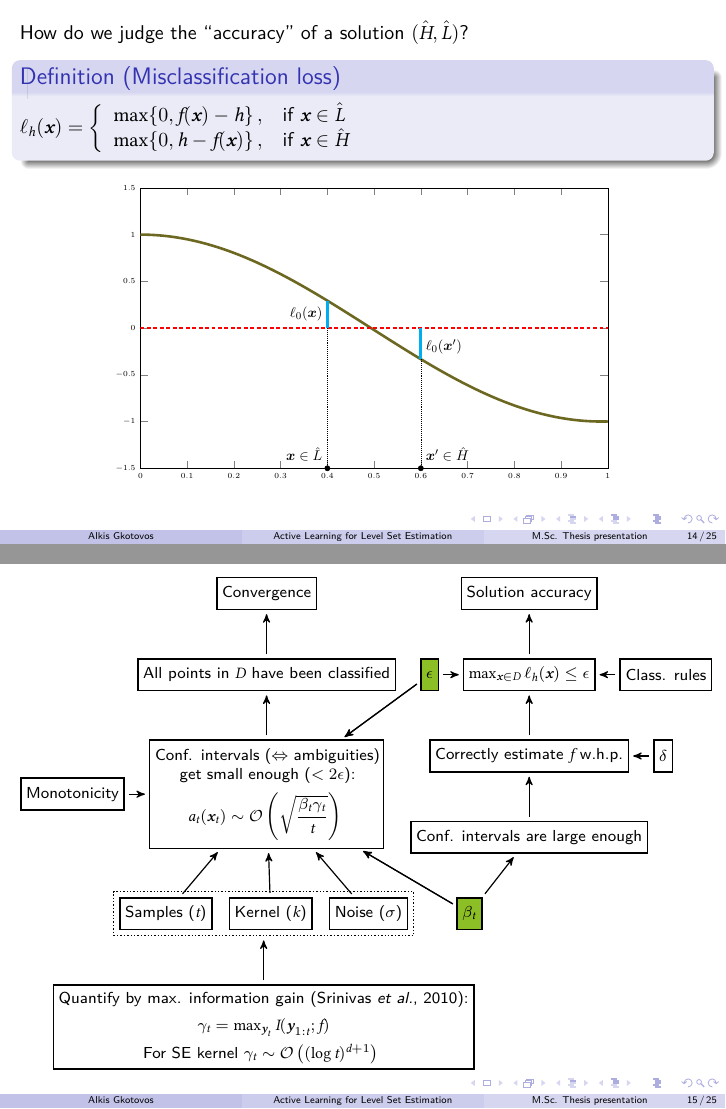
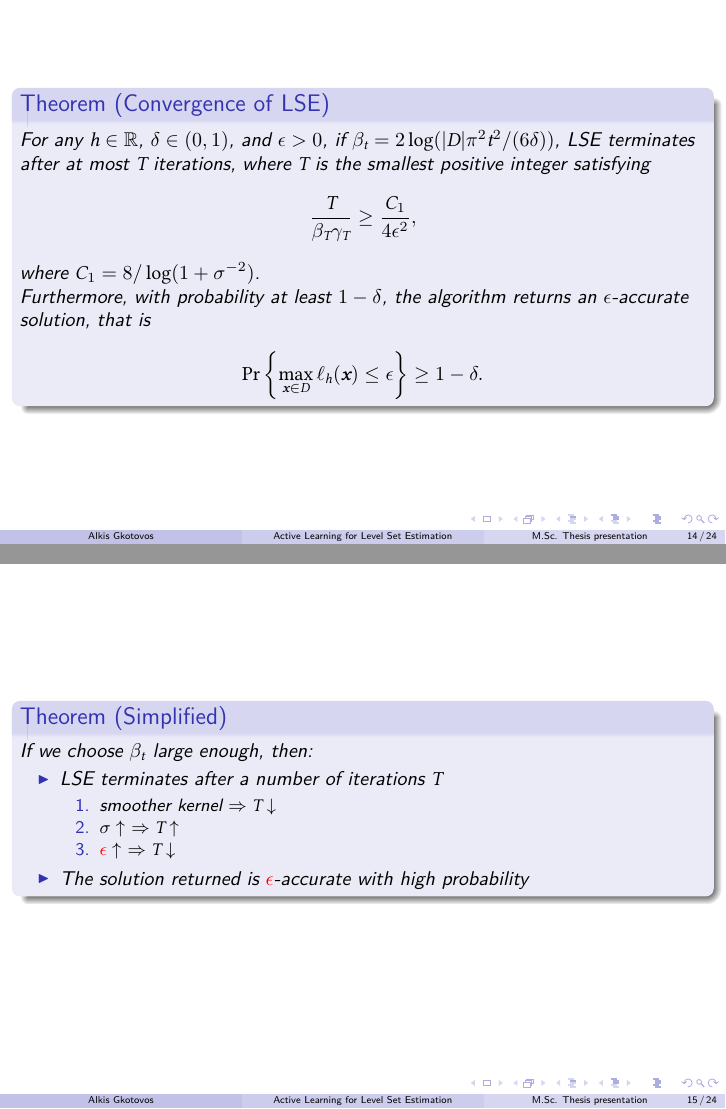
Before and after one commit to 3lectrologos/ijcai13pres, LaTeX slides (msthpres.tex): pages 88 and 106 of 176 before the commit and pages 87 and 94 of 163 after it, joined at a grey line. Compiled offline with XeLaTeX; a missing font is replaced by an installed copy or a similar font.

Commit message:
Reduce/simplify theory

```diff
--- a/msthpres.tex
+++ b/msthpres.tex
@@ -462,131 +462,243 @@ The Level Set Estimation (\acl) algorithm
 \end{frame}
 
 \subsection*{Theoretical analysis}
-\begin{frame}
-How do we judge the ``accuracy'' of a solution $(\hat{H}, \hat{L})$?
-\uncover<2->{
-\begin{definition}[Misclassification loss]
-%\begin{align*}
-$\ell_h(\*x) = \twopartdef{\max\{0, f(\*x) - h\}}{\*x\in \hat{L}}{\max\{0, h - f(\*x)\}}{\*x\in \hat{H}}$
-%\end{align*}
-\end{definition}
-\begin{center}
-\includegraphics[width=3.5in]{figures/misclass}
-\end{center}
-}
-\end{frame}
+%\begin{frame}
+%How do we judge the ``accuracy'' of a solution $(\hat{H}, \hat{L})$?
+%\uncover<2->{
+%\begin{definition}[Misclassification loss]
+%%\begin{align*}
+%$\ell_h(\*x) = \twopartdef{\max\{0, f(\*x) - h\}}{\*x\in \hat{L}}{\max\{0, h - f(\*x)\}}{\*x\in \hat{H}}$
+%%\end{align*}
+%\end{definition}
+%\begin{center}
+%\includegraphics[width=3.5in]{figures/misclass}
+%\end{center}
+%}
+%\end{frame}
 
-\begin{frame}
-\footnotesize
-\begin{tikzpicture}[node distance=1cm, auto,]
- \uncover<1->{
- \node[st] (conv) {Convergence};
- }
+%\begin{frame}
+%\footnotesize
+%\begin{tikzpicture}[node distance=1cm, auto,]
+% \uncover<1->{
+% \node[st] (conv) {Convergence};
+% }
+%
+% \uncover<3->{
+% \node[st,below=3em of conv] (clas) {All points in $D$ have been classified}
+%   edge[pil] (conv);
+% }
+%
+% \uncover<4->{
+% \node[st,text width=14em,below=3em of clas] (amb)
+% {\makecell[c]
+%   {Conf. intervals ($\Leftrightarrow$ ambiguities)\\
+%    get small enough ($<2\epsilon$)\uncover<12->{:\\[0.5em]
+%    $a_t(\*x_t) \sim \mathcal{O}\left(\sqrt{\displaystyle\frac{\beta_t\gamma_t}{t}}\right)$
+%    }
+%   }
+% } edge[pil] (clas);
+%
+% \uncover<4->{
+% \node[st,right=1.5em of clas] (eps) {$\epsilon$}
+%   edge[pil] (amb);
+% }
+%
+% \uncover<18->{
+% \node[st,right=1.5em of clas,fill=c6] (eps) {$\epsilon$}
+%   edge[pil] (amb);
+% }
+%
+% \node[st,draw=none,below=3em of amb] (dummy) {};
+% }
+%
+% \uncover<11->{
+% \node[st,left=1.5em of amb] (t0) {Monotonicity}
+%   edge[pil] (amb);
+% }
+%
+% \uncover<5->{
+% \node[st,left=3em of dummy] (t1) {Samples ($t$)}
+%   edge[pil] (amb);
+% }
+%
+% \uncover<6->{
+% \node[st,right=1em of t1] (t2) {Kernel ($k$)}
+%   edge[pil] (amb);
+% }
+%
+% \uncover<7->{
+% \node[st,right=1em of t2] (t3) {Noise ($\sigma$)}
+%   edge[pil] (amb);
+% }
+%
+% \uncover<8->{
+% \node[st,right=3em of t3] (t4) {$\beta_t$}
+%   edge[pil] (amb);
+% }
+%
+% \uncover<18->{
+% \node[st,right=3em of t3,fill=c6] (t4) {$\beta_t$}
+%   edge[pil] (amb);
+% }
+%
+% \uncover<9->{
+% \node[draw=black,densely dotted,line width=0.7pt,fit=(t1)(t3)] (fit1) {};}
+%
+% \uncover<9->{
+% \node[st,below=3em of fit1] (gamma)
+% {\makecell[c]
+%   {Quantify by max. information gain (Srinivas \emph{et al.}, 2010):\\[0.5em]
+%    $\gamma_t = \max_{\*y_t} I(\*y_{1:t}; f)$\uncover<10->{\\[0.5em]
+%    For SE kernel $\gamma_t \sim \mathcal{O}\left((\log t)^{d+1}\right)$
+%    }
+%   }
+% } edge[pil] (fit1);
+% }
+%
+% \uncover<2->{
+% \node[st,right=9em of conv] (acc) {Solution accuracy};
+% }
+%
+% \uncover<14->{
+% \node[st,below=3em of acc] (loss) {$\max_{\*x\in D} \ell_h(\*x) \leq \epsilon$}
+%   edge[pil] (acc)
+%   edge[pil,<-] (eps);
+% }
+%
+% \uncover<15->{
+% \node[st,right=1.5em of loss] (rules) {Class. rules}
+%   edge[pil] (loss);
+% }
+%
+% \uncover<16->{
+% \node[st,below=3em of loss] (est) {Correctly estimate $f$ w.h.p.}
+%   edge[pil] (loss);
+% }
+%
+% \uncover<16->{
+% \node[st,right=1.5em of est] (delta) {$\delta$}
+%   edge[pil] (est);
+% }
+%
+% \uncover<17->{
+% \node[st,below=3em of est] (large) {Conf. intervals are large enough}
+%   edge[pil] (est)
+%   edge[pil,<-] (t4);
+% }
+%\end{tikzpicture}
+%\end{frame}
 
- \uncover<3->{
- \node[st,below=3em of conv] (clas) {All points in $D$ have been classified}
-   edge[pil] (conv);
- }
-
- \uncover<4->{
- \node[st,text width=14em,below=3em of clas] (amb)
- {\makecell[c]
-   {Conf. intervals ($\Leftrightarrow$ ambiguities)\\
-    get small enough ($<2\epsilon$)\uncover<12->{:\\[0.5em]
-    $a_t(\*x_t) \sim \mathcal{O}\left(\sqrt{\displaystyle\frac{\beta_t\gamma_t}{t}}\right)$
-    }
-   }
- } edge[pil] (clas);
-
- \uncover<4->{
- \node[st,right=1.5em of clas] (eps) {$\epsilon$}
-   edge[pil] (amb);
- }
-
- \uncover<18->{
- \node[st,right=1.5em of clas,fill=c6] (eps) {$\epsilon$}
-   edge[pil] (amb);
- }
-
- \node[st,draw=none,below=3em of amb] (dummy) {};
- }
-
- \uncover<11->{
- \node[st,left=1.5em of amb] (t0) {Monotonicity}
-   edge[pil] (amb);
- }
-
- \uncover<5->{
- \node[st,left=3em of dummy] (t1) {Samples ($t$)}
-   edge[pil] (amb);
- }
-
- \uncover<6->{
- \node[st,right=1em of t1] (t2) {Kernel ($k$)}
-   edge[pil] (amb);
- }
-
- \uncover<7->{
- \node[st,right=1em of t2] (t3) {Noise ($\sigma$)}
-   edge[pil] (amb);
- }
-
- \uncover<8->{
- \node[st,right=3em of t3] (t4) {$\beta_t$}
-   edge[pil] (amb);
- }
-
- \uncover<18->{
- \node[st,right=3em of t3,fill=c6] (t4) {$\beta_t$}
-   edge[pil] (amb);
- }
-
- \uncover<9->{
- \node[draw=black,densely dotted,line width=0.7pt,fit=(t1)(t3)] (fit1) {};}
-
- \uncover<9->{
- \node[st,below=3em of fit1] (gamma)
- {\makecell[c]
-   {Quantify by max. information gain (Srinivas \emph{et al.}, 2010):\\[0.5em]
-    $\gamma_t = \max_{\*y_t} I(\*y_{1:t}; f)$\uncover<10->{\\[0.5em]
-    For SE kernel $\gamma_t \sim \mathcal{O}\left((\log t)^{d+1}\right)$
-    }
-   }
- } edge[pil] (fit1);
- }
-
- \uncover<2->{
- \node[st,right=9em of conv] (acc) {Solution accuracy};
- }
-
- \uncover<14->{
- \node[st,below=3em of acc] (loss) {$\max_{\*x\in D} \ell_h(\*x) \leq \epsilon$}
-   edge[pil] (acc)
-   edge[pil,<-] (eps);
- }
-
- \uncover<15->{
- \node[st,right=1.5em of loss] (rules) {Class. rules}
-   edge[pil] (loss);
- }
-
- \uncover<16->{
- \node[st,below=3em of loss] (est) {Correctly estimate $f$ w.h.p.}
-   edge[pil] (loss);
- }
-
- \uncover<16->{
- \node[st,right=1.5em of est] (delta) {$\delta$}
-   edge[pil] (est);
- }
-
- \uncover<17->{
- \node[st,below=3em of est] (large) {Conf. intervals are large enough}
-   edge[pil] (est)
-   edge[pil,<-] (t4);
- }
-\end{tikzpicture}
-\end{frame}
+%\begin{frame}
+%\footnotesize
+%\begin{tikzpicture}[node distance=1cm, auto,]
+% \uncover<1->{
+% \node[st] (conv) {Convergence};
+% }
+%
+% \uncover<1->{
+% \node[st,below=3em of conv] (clas) {All points in $D$ have been classified}
+%   edge[pil] (conv);
+% }
+%
+% \uncover<1->{
+% \node[st,text width=14em,below=3em of clas] (amb)
+% {\makecell[c]
+%   {Conf. intervals ($\Leftrightarrow$ ambiguities)\\
+%    get small enough ($<2\epsilon$)\uncover<1->{:\\[0.5em]
+%    $a_t(\*x_t) \sim \mathcal{O}\left(\sqrt{\displaystyle\frac{\beta_t\gamma_t}{t}}\right)$
+%    }
+%   }
+% } edge[pil] (clas);
+%
+% \uncover<1->{
+% \node[st,right=1.5em of clas] (eps) {$\epsilon$}
+%   edge[pil] (amb);
+% }
+%
+% \uncover<1->{
+% \node[st,right=1.5em of clas,fill=c6] (eps) {$\epsilon$}
+%   edge[pil] (amb);
+% }
+%
+% \node[st,draw=none,below=3em of amb] (dummy) {};
+% }
+%
+% \uncover<1->{
+% \node[st,left=1.5em of amb] (t0) {Monotonicity}
+%   edge[pil] (amb);
+% }
+%
+% \uncover<1->{
+% \node[st,left=3em of dummy] (t1) {Samples ($t$)}
+%   edge[pil] (amb);
+% }
+%
+% \uncover<1->{
+% \node[st,right=1em of t1] (t2) {Kernel ($k$)}
+%   edge[pil] (amb);
+% }
+%
+% \uncover<1->{
+% \node[st,right=1em of t2] (t3) {Noise ($\sigma$)}
+%   edge[pil] (amb);
+% }
+%
+% \uncover<1->{
+% \node[st,right=3em of t3] (t4) {$\beta_t$}
+%   edge[pil] (amb);
+% }
+%
+% \uncover<1->{
+% \node[st,right=3em of t3,fill=c6] (t4) {$\beta_t$}
+%   edge[pil] (amb);
+% }
+%
+% \uncover<1->{
+% \node[draw=black,densely dotted,line width=0.7pt,fit=(t1)(t3)] (fit1) {};}
+%
+% \uncover<1->{
+% \node[st,below=3em of fit1] (gamma)
+% {\makecell[c]
+%   {Quantify by max. information gain (Srinivas \emph{et al.}, 2010):\\[0.5em]
+%    $\gamma_t = \max_{\*y_t} I(\*y_{1:t}; f)$\uncover<1->{\\[0.5em]
+%    For SE kernel $\gamma_t \sim \mathcal{O}\left((\log t)^{d+1}\right)$
+%    }
+%   }
+% } edge[pil] (fit1);
+% }
+%
+% \uncover<1->{
+% \node[st,right=9em of conv] (acc) {Solution accuracy};
+% }
+%
+% \uncover<1->{
+% \node[st,below=3em of acc] (loss) {$\max_{\*x\in D} \ell_h(\*x) \leq \epsilon$}
+%   edge[pil] (acc)
+%   edge[pil,<-] (eps);
+% }
+%
+% \uncover<1->{
+% \node[st,right=1.5em of loss] (rules) {Class. rules}
+%   edge[pil] (loss);
+% }
+%
+% \uncover<1->{
+% \node[st,below=3em of loss] (est) {Correctly estimate $f$ w.h.p.}
+%   edge[pil] (loss);
+% }
+%
+% \uncover<1->{
+% \node[st,right=1.5em of est] (delta) {$\delta$}
+%   edge[pil] (est);
+% }
+%
+% \uncover<1->{
+% \node[st,below=3em of est] (large) {Conf. intervals are large enough}
+%   edge[pil] (est)
+%   edge[pil,<-] (t4);
+% }
+%\end{tikzpicture}
+%\end{frame}
 
 \begin{frame}
 \begin{theorem}[Convergence of \acl]
@@ -606,6 +717,21 @@ an $\epsilon$-accurate solution, that is
 \begin{align*}
 \Pr\left\{\max_{\*x\in D}\ell_h(\*x) \leq \epsilon\right\} \geq 1 - \delta.
 \end{align*}
+\end{theorem}
+\end{frame}
+
+\begin{frame}
+\begin{theorem}[Simplified]
+If we choose $\beta_t$ large enough, then:
+\begin{itemize}
+\item<2-> \acl terminates after a number of iterations $T$
+\begin{enumerate}
+\item<3-> smoother kernel $\Rightarrow T \downarrow$
+\item<4-> $\sigma \uparrow\ \Rightarrow T \uparrow$
+\item<5-> ${\color<7>{red}\epsilon} \uparrow\ \Rightarrow T \downarrow$
+\end{enumerate}
+\item<6-> The solution returned is {\color<7>{red}$\epsilon$}-accurate with high probability
+\end{itemize}
 \end{theorem}
 \end{frame}
 
```
Also changed, not shown: figurefactory/proof.pdf, msthpres.tex (1 more changed lines).
